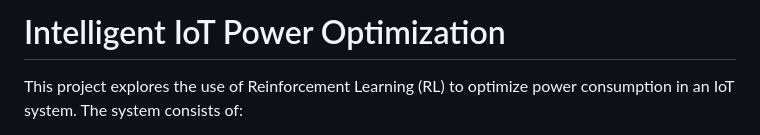
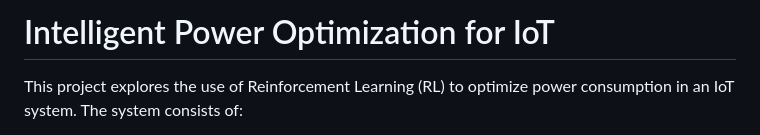
Before and after one commit to muhd-umer/i-poet, a Markdown page: README.md, the part around the change. Rendered like a GitHub page.

```diff
--- a/README.md
+++ b/README.md
@@ -1,4 +1,4 @@
-# Intelligent IoT Power Optimization
+# Intelligent Power Optimization for IoT
 
 This project explores the use of Reinforcement Learning (RL) to optimize power consumption in an IoT system. The system consists of:
 
```
